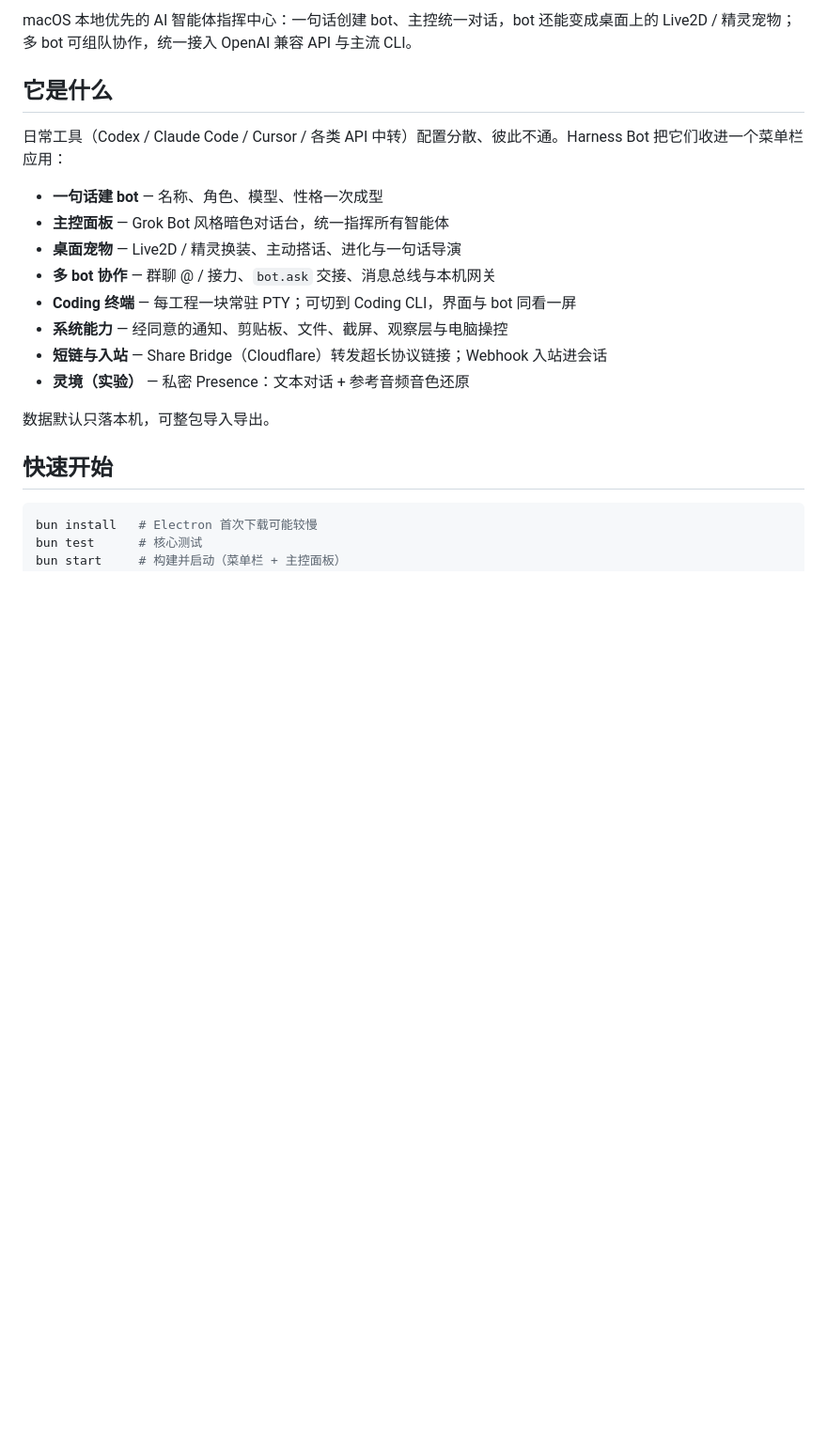
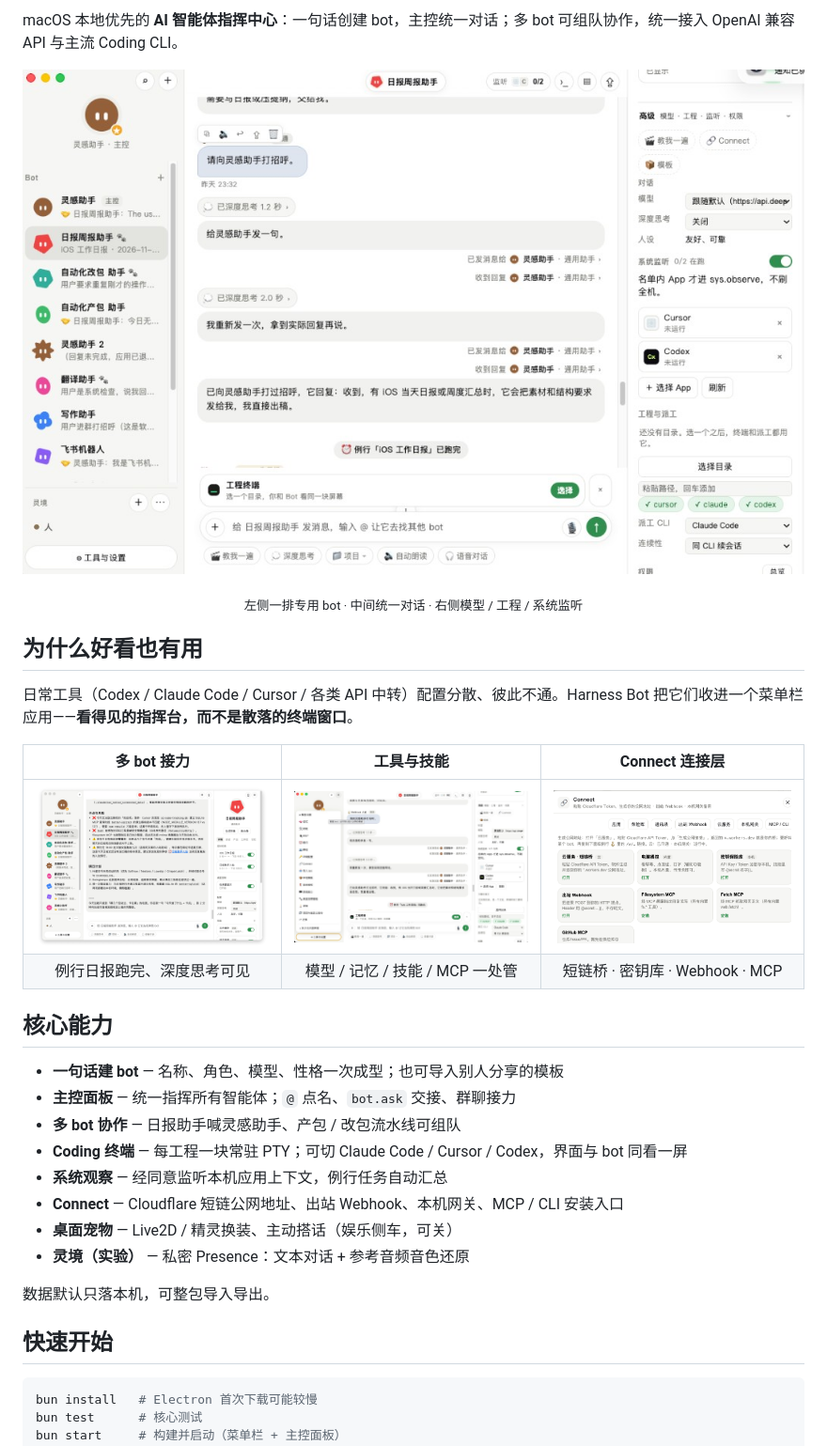
Before and after one commit to zjyzhj/harness-system, a Markdown page: README.md, the part around one of its changes. Shown at 94% size. GitHub-like rendering; pictures changed too: docs/screenshots/01-main.png (added), docs/screenshots/02-multi-bot.png (added), docs/screenshots/03-tools.png (added); blank space fills up the shorter version.

Commit message:
Add product screenshots and polish README intro.
Show the multi-bot console, tools panel, and Connect layer up front so the public repo reads as a real command center, not a text-only dump.

Co-authored-by: Cursor <cursoragent@cursor.com>

```diff
--- a/README.md
+++ b/README.md
@@ -4,17 +6,30 @@
 
-macOS 本地优先的 AI 智能体指挥中心：一句话创建 bot、主控统一对话，bot 还能变成桌面上的 Live2D / 精灵宠物；多 bot 可组队协作，统一接入 OpenAI 兼容 API 与主流 CLI。
+macOS 本地优先的 **AI 智能体指挥中心**：一句话创建 bot，主控统一对话；多 bot 可组队协作，统一接入 OpenAI 兼容 API 与主流 Coding CLI。
 
-## 它是什么
+<p align="center">
+  <img src="docs/screenshots/02-multi-bot.png" alt="多 Bot 协作主控台" width="920" />
+</p>
 
-日常工具（Codex / Claude Code / Cursor / 各类 API 中转）配置分散、彼此不通。Harness Bot 把它们收进一个菜单栏应用：
+<p align="center"><sub>左侧一排专用 bot · 中间统一对话 · 右侧模型 / 工程 / 系统监听</sub></p>
 
-- **一句话建 bot** — 名称、角色、模型、性格一次成型
-- **主控面板** — Grok Bot 风格暗色对话台，统一指挥所有智能体
-- **桌面宠物** — Live2D / 精灵换装、主动搭话、进化与一句话导演
-- **多 bot 协作** — 群聊 @ / 接力、`bot.ask` 交接、消息总线与本机网关
-- **Coding 终端** — 每工程一块常驻 PTY；可切到 Coding CLI，界面与 bot 同看一屏
-- **系统能力** — 经同意的通知、剪贴板、文件、截屏、观察层与电脑操控
-- **短链与入站** — Share Bridge（Cloudflare）转发超长协议链接；Webhook 入站进会话
+## 为什么好看也有用
+
+日常工具（Codex / Claude Code / Cursor / 各类 API 中转）配置分散、彼此不通。Harness Bot 把它们收进一个菜单栏应用——**看得见的指挥台，而不是散落的终端窗口**。
+
+| 多 bot 接力 | 工具与技能 | Connect 连接层 |
+|:---:|:---:|:---:|
+| <img src="docs/screenshots/01-main.png" alt="主控面板产出日报" width="280" /> | <img src="docs/screenshots/03-tools.png" alt="模型·记忆·技能·MCP" width="280" /> | <img src="docs/screenshots/04-connect.png" alt="Connect 云桥与 MCP" width="280" /> |
+| 例行日报跑完、深度思考可见 | 模型 / 记忆 / 技能 / MCP 一处管 | 短链桥 · 密钥库 · Webhook · MCP |
+
+## 核心能力
+
+- **一句话建 bot** — 名称、角色、模型、性格一次成型；也可导入别人分享的模板
+- **主控面板** — 统一指挥所有智能体；`@` 点名、`bot.ask` 交接、群聊接力
+- **多 bot 协作** — 日报助手喊灵感助手、产包 / 改包流水线可组队
+- **Coding 终端** — 每工程一块常驻 PTY；可切 Claude Code / Cursor / Codex，界面与 bot 同看一屏
+- **系统观察** — 经同意监听本机应用上下文，例行任务自动汇总
+- **Connect** — Cloudflare 短链公网地址、出站 Webhook、本机网关、MCP / CLI 安装入口
+- **桌面宠物** — Live2D / 精灵换装、主动搭话（娱乐侧车，可关）
 - **灵境（实验）** — 私密 Presence：文本对话 + 参考音频音色还原
 
 数据默认只落本机，可整包导入导出。
```
Also changed, not shown: other parts of README.md (+2 -0 lines).
